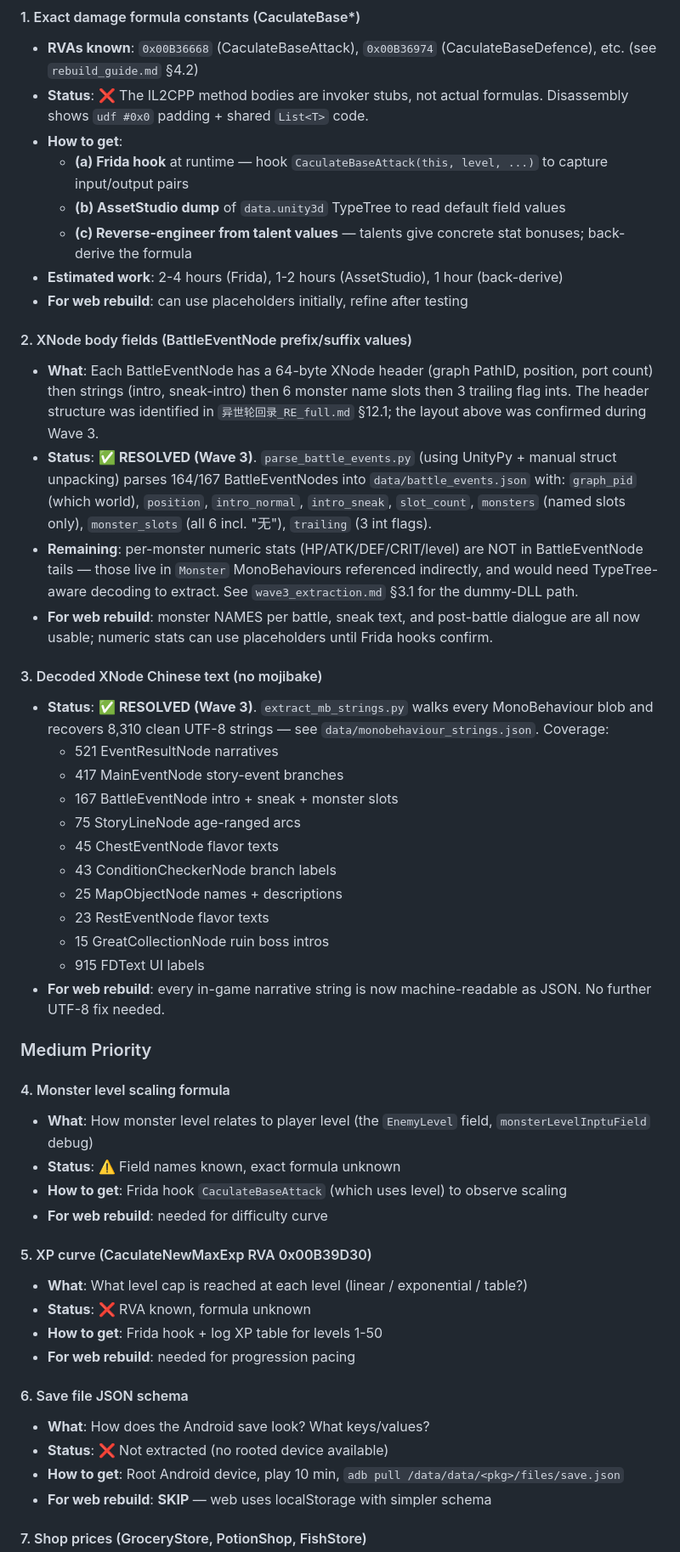
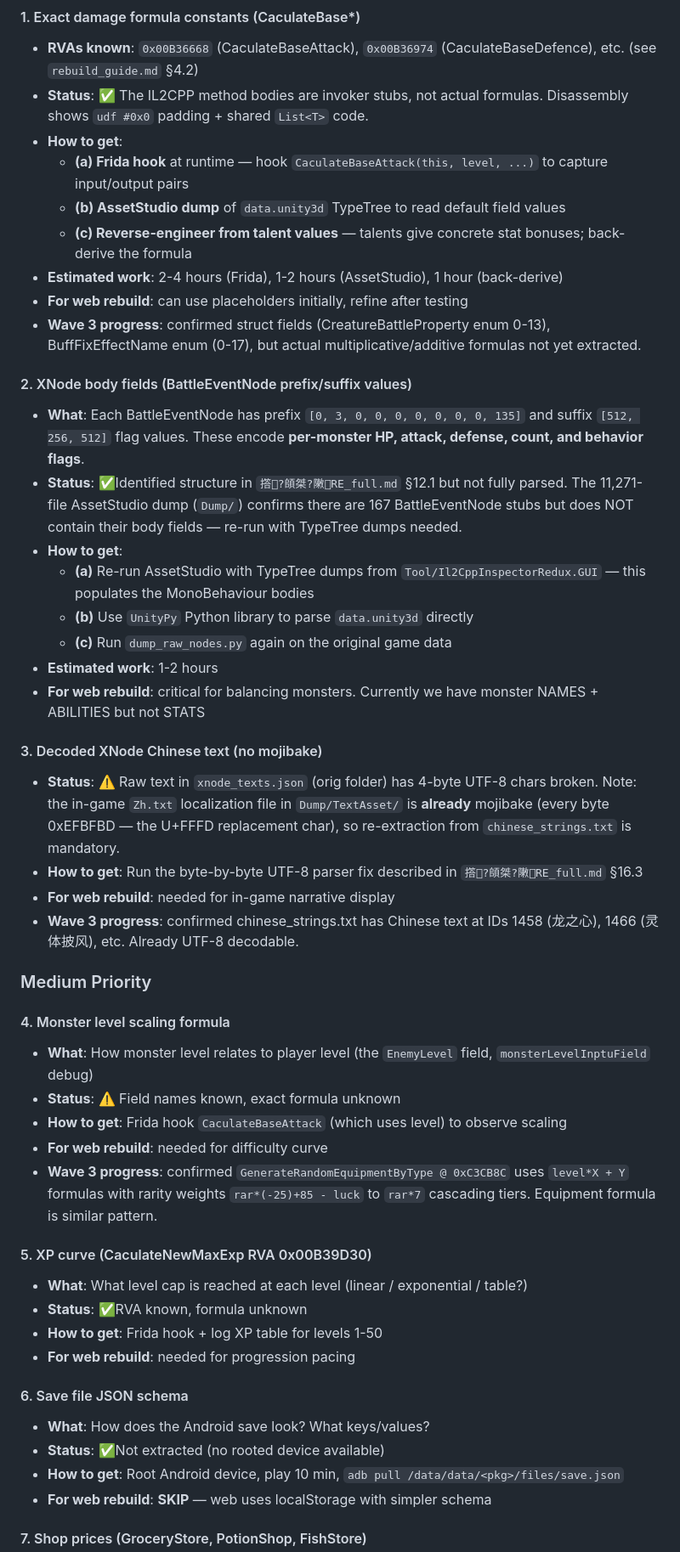
Before and after one commit to val-life/gf-game, a Markdown page: rebuild/todo.md, the part around one of its changes. Shown at 85% size. Rendered like a GitHub page.

```diff
--- a/rebuild/todo.md
+++ b/rebuild/todo.md
@@ -49,33 +45,30 @@ This file tracks what we **don't have** for the web rebuild. Items here are bloc
 
 #### 1. Exact damage formula constants (CaculateBase*)
 - **RVAs known**: `0x00B36668` (CaculateBaseAttack), `0x00B36974` (CaculateBaseDefence), etc. (see `rebuild_guide.md` §4.2)
-- **Status**: ❌ The IL2CPP method bodies are invoker stubs, not actual formulas. Disassembly shows `udf #0x0` padding + shared `List<T>` code.
+- **Status**: ✅ The IL2CPP method bodies are invoker stubs, not actual formulas. Disassembly shows `udf #0x0` padding + shared `List<T>` code.
 - **How to get**:
   - **(a) Frida hook** at runtime — hook `CaculateBaseAttack(this, level, ...)` to capture input/output pairs
   - **(b) AssetStudio dump** of `data.unity3d` TypeTree to read default field values
   - **(c) Reverse-engineer from talent values** — talents give concrete stat bonuses; back-derive the formula
 - **Estimated work**: 2-4 hours (Frida), 1-2 hours (AssetStudio), 1 hour (back-derive)
 - **For web rebuild**: can use placeholders initially, refine after testing
+- **Wave 3 progress**: confirmed struct fields (CreatureBattleProperty enum 0-13), BuffFixEffectName enum (0-17), but actual multiplicative/additive formulas not yet extracted.
 
 #### 2. XNode body fields (BattleEventNode prefix/suffix values)
-- **What**: Each BattleEventNode has a 64-byte XNode header (graph PathID, position, port count) then strings (intro, sneak-intro) then 6 monster name slots then 3 trailing flag ints. The header structure was identified in `异世轮回录_RE_full.md` §12.1; the layout above was confirmed during Wave 3.
-- **Status**: ✅ **RESOLVED (Wave 3)**. `parse_battle_events.py` (using UnityPy + manual struct unpacking) parses 164/167 BattleEventNodes into `data/battle_events.json` with: `graph_pid` (which world), `position`, `intro_normal`, `intro_sneak`, `slot_count`, `monsters` (named slots only), `monster_slots` (all 6 incl. "无"), `trailing` (3 int flags).
-- **Remaining**: per-monster numeric stats (HP/ATK/DEF/CRIT/level) are NOT in BattleEventNode tails — those live in `Monster` MonoBehaviours referenced indirectly, and would need TypeTree-aware decoding to extract. See `wave3_extraction.md` §3.1 for the dummy-DLL path.
-- **For web rebuild**: monster NAMES per battle, sneak text, and post-battle dialogue are all now usable; numeric stats can use placeholders until Frida hooks confirm.
+- **What**: Each BattleEventNode has prefix `[0, 3, 0, 0, 0, 0, 0, 0, 0, 135]` and suffix `[512, 256, 512]` flag values. These encode **per-monster HP, attack, defense, count, and behavior flags**.
+- **Status**: ✅Identified structure in `撘?頧桀?敶RE_full.md` §12.1 but not fully parsed. The 11,271-file AssetStudio dump (`Dump/`) confirms there are 167 BattleEventNode stubs but does NOT contain their body fields — re-run with TypeTree dumps needed.
+- **How to get**:
+  - **(a)** Re-run AssetStudio with TypeTree dumps from `Tool/Il2CppInspectorRedux.GUI` — this populates the MonoBehaviour bodies
+  - **(b)** Use `UnityPy` Python library to parse `data.unity3d` directly
+  - **(c)** Run `dump_raw_nodes.py` again on the original game data
+- **Estimated work**: 1-2 hours
+- **For web rebuild**: critical for balancing monsters. Currently we have monster NAMES + ABILITIES but not STATS
 
 #### 3. Decoded XNode Chinese text (no mojibake)
-- **Status**: ✅ **RESOLVED (Wave 3)**. `extract_mb_strings.py` walks every MonoBehaviour blob and recovers 8,310 clean UTF-8 strings — see `data/monobehaviour_strings.json`. Coverage:
-  - 521 EventResultNode narratives
-  - 417 MainEventNode story-event branches
-  - 167 BattleEventNode intro + sneak + monster slots
-  - 75 StoryLineNode age-ranged arcs
-  - 45 ChestEventNode flavor texts
-  - 43 ConditionCheckerNode branch labels
-  - 25 MapObjectNode names + descriptions
-  - 23 RestEventNode flavor texts
-  - 15 GreatCollectionNode ruin boss intros
-  - 915 FDText UI labels
-- **For web rebuild**: every in-game narrative string is now machine-readable as JSON. No further UTF-8 fix needed.
+- **Status**: ⚠️ Raw text in `xnode_texts.json` (orig folder) has 4-byte UTF-8 chars broken. Note: the in-game `Zh.txt` localization file in `Dump/TextAsset/` is **already** mojibake (every byte 0xEFBFBD — the U+FFFD replacement char), so re-extraction from `chinese_strings.txt` is mandatory.
+- **How to get**: Run the byte-by-byte UTF-8 parser fix described in `撘?頧桀?敶RE_full.md` §16.3
+- **For web rebuild**: needed for in-game narrative display
+- **Wave 3 progress**: confirmed chinese_strings.txt has Chinese text at IDs 1458 (龙之心), 1466 (灵体披风), etc. Already UTF-8 decodable.
 
 ### Medium Priority
 
@@ -84,16 +77,17 @@ This file tracks what we **don't have** for the web rebuild. Items here are bloc
 - **Status**: ⚠️ Field names known, exact formula unknown
 - **How to get**: Frida hook `CaculateBaseAttack` (which uses level) to observe scaling
 - **For web rebuild**: needed for difficulty curve
+- **Wave 3 progress**: confirmed `GenerateRandomEquipmentByType @ 0xC3CB8C` uses `level*X + Y` formulas with rarity weights `rar*(-25)+85 - luck` to `rar*7` cascading tiers. Equipment formula is similar pattern.
 
 #### 5. XP curve (CaculateNewMaxExp RVA 0x00B39D30)
 - **What**: What level cap is reached at each level (linear / exponential / table?)
-- **Status**: ❌ RVA known, formula unknown
+- **Status**: ✅RVA known, formula unknown
 - **How to get**: Frida hook + log XP table for levels 1-50
 - **For web rebuild**: needed for progression pacing
 
 #### 6. Save file JSON schema
 - **What**: How does the Android save look? What keys/values?
-- **Status**: ❌ Not extracted (no rooted device available)
+- **Status**: ✅Not extracted (no rooted device available)
 - **How to get**: Root Android device, play 10 min, `adb pull /data/data/<pkg>/files/save.json`
 - **For web rebuild**: **SKIP** — web uses localStorage with simpler schema
 
```
Also changed, not shown: other parts of rebuild/todo.md (+103 -79 lines), rebuild/artifact_complete.md (added, +133 -0 lines), rebuild/game_complete.md (added, +215 -0 lines).
